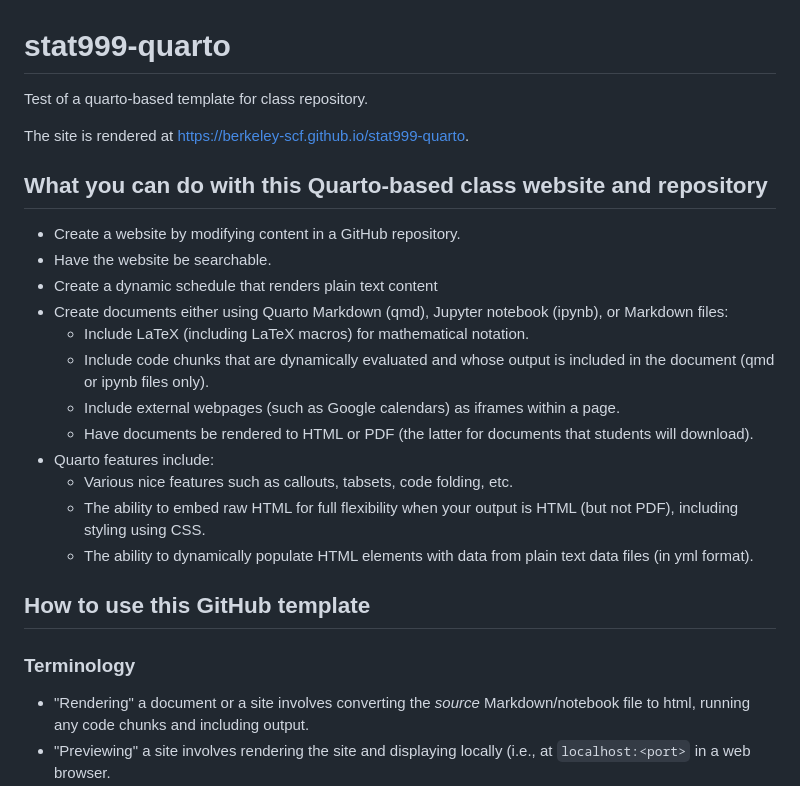
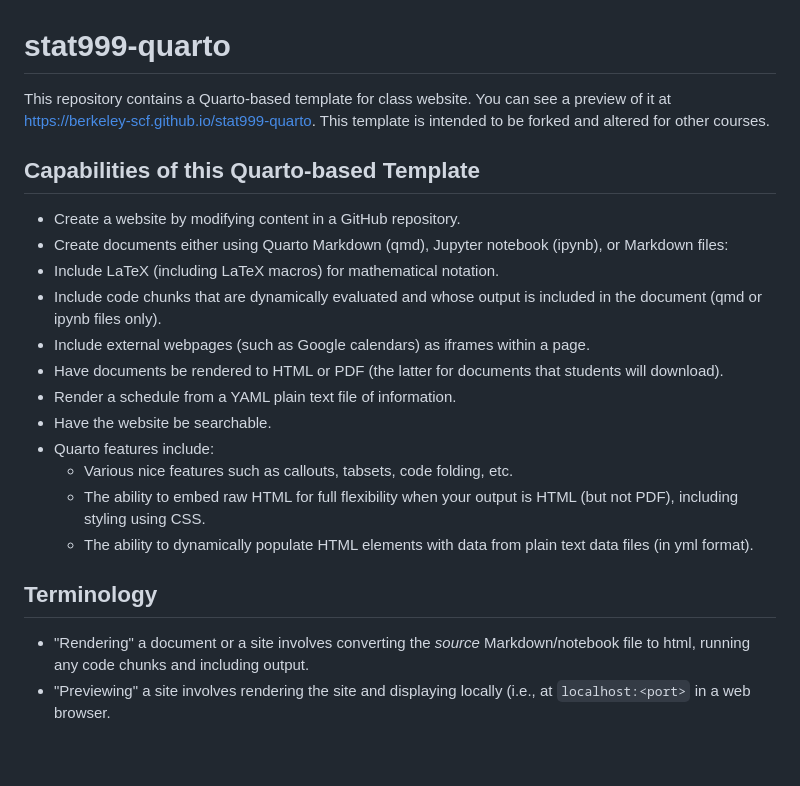
Before and after one commit to berkeley-cdss/course-site-quarto, a Markdown page: README.md, the part around one of its changes. Drawn GitHub-style; blank space fills up the shorter version.

```diff
--- a/README.md
+++ b/README.md
@@ -1,28 +1,23 @@
 # stat999-quarto
 
-Test of a quarto-based template for class repository.
+This repository contains a Quarto-based template for class website. You can see a preview of it at [https://berkeley-scf.github.io/stat999-quarto](https://berkeley-scf.github.io/stat999-quarto). This template is intended to be forked and altered for other courses.
 
-The site is rendered at [https://berkeley-scf.github.io/stat999-quarto](https://berkeley-scf.github.io/stat999-quarto).
-
-## What you can do with this Quarto-based class website and repository
+## Capabilities of this Quarto-based Template
 
 - Create a website by modifying content in a GitHub repository.
+- Create documents either using Quarto Markdown (qmd), Jupyter notebook (ipynb), or Markdown files:
+- Include LaTeX (including LaTeX macros) for mathematical notation.
+- Include code chunks that are dynamically evaluated and whose output is included in the document (qmd or ipynb files only).
+- Include external webpages (such as Google calendars) as iframes within a page.
+- Have documents be rendered to HTML or PDF (the latter for documents that students will download).
+- Render a schedule from a YAML plain text file of information.
 - Have the website be searchable.
-- Create a dynamic schedule that renders plain text content
-- Create documents either using Quarto Markdown (qmd), Jupyter notebook (ipynb), or Markdown files:
-   - Include LaTeX (including LaTeX macros) for mathematical notation.
-   - Include code chunks that are dynamically evaluated and whose output is included in the document (qmd or ipynb files only).
-   - Include external webpages (such as Google calendars) as iframes within a page.
-   - Have documents be rendered to HTML or PDF (the latter for documents that students will download).
 - Quarto features include:
    - Various nice features such as callouts, tabsets, code folding, etc.
    - The ability to embed raw HTML for full flexibility when your output is HTML (but not PDF), including styling using CSS.
    - The ability to dynamically populate HTML elements with data from plain text data files (in yml format).
 
-
-## How to use this GitHub template
-
-### Terminology
+## Terminology
 
 - "Rendering" a document or a site involves converting the *source* Markdown/notebook file to html, running any code chunks and including output.
 - "Previewing" a site involves rendering the site and displaying locally (i.e., at `localhost:<port>` in a web browser.
```
Also changed, not shown: other parts of README.md (+131 -59 lines).
